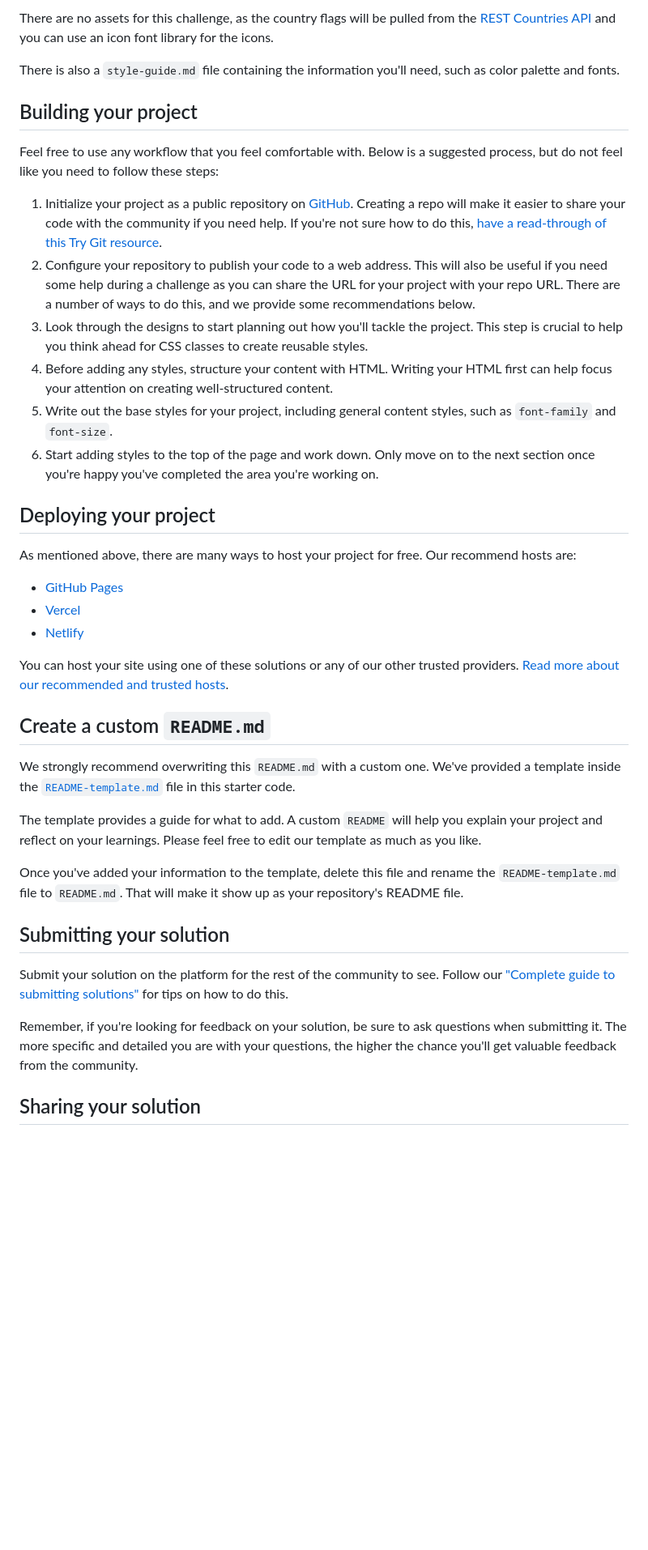
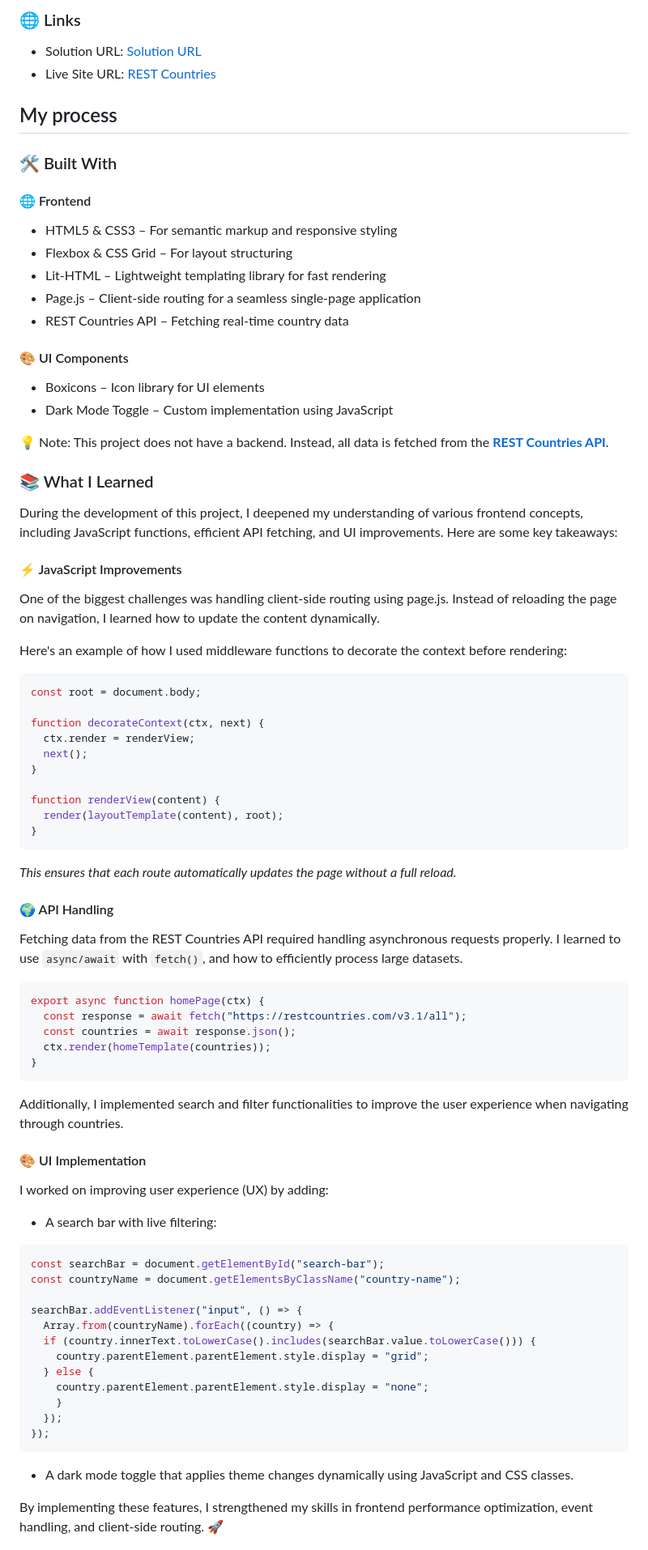
Before and after one commit to AydanKara/Frontend-Mentor-Challenges, a Markdown page: rest-countries-api-with-color-theme-switcher-master/README.md, the part around one of its changes. Shown at 81% size. Rendered like a GitHub page; blank space fills up the shorter version.

````diff
--- a/rest-countries-api-with-color-theme-switcher-master/README.md
+++ b/rest-countries-api-with-color-theme-switcher-master/README.md
@@ -41,42 +47,77 @@ If you would like the design files (we provide Sketch & Figma versions) to inspe
 
-There are no assets for this challenge, as the country flags will be pulled from the [REST Countries API](https://restcountries.com) and you can use an icon font library for the icons.
+### 🌐 Links
 
-There is also a `style-guide.md` file containing the information you'll need, such as color palette and fonts.
+- Solution URL: [Solution URL](https://www.frontendmentor.io/solutions/rest-countries-api-c3arCQFTon)
+- Live Site URL: [REST Countries](https://frontend-mentor-challenges-cxu6.vercel.app/)
 
-## Building your project
+## My process
 
-Feel free to use any workflow that you feel comfortable with. Below is a suggested process, but do not feel like you need to follow these steps:
+### 🛠️ Built With
 
-1. Initialize your project as a public repository on [GitHub](https://github.com/). Creating a repo will make it easier to share your code with the community if you need help. If you're not sure how to do this, [have a read-through of this Try Git resource](https://try.github.io/).
-2. Configure your repository to publish your code to a web address. This will also be useful if you need some help during a challenge as you can share the URL for your project with your repo URL. There are a number of ways to do this, and we provide some recommendations below.
-3. Look through the designs to start planning out how you'll tackle the project. This step is crucial to help you think ahead for CSS classes to create reusable styles.
-4. Before adding any styles, structure your content with HTML. Writing your HTML first can help focus your attention on creating well-structured content.
-5. Write out the base styles for your project, including general content styles, such as `font-family` and `font-size`.
-6. Start adding styles to the top of the page and work down. Only move on to the next section once you're happy you've completed the area you're working on.
+#### 🌐 Frontend
+  - HTML5 & CSS3 – For semantic markup and responsive styling
+  - Flexbox & CSS Grid – For layout structuring
+  - Lit-HTML – Lightweight templating library for fast rendering
+  - Page.js – Client-side routing for a seamless single-page application
+  - REST Countries API – Fetching real-time country data
+#### 🎨 UI Components
+  - Boxicons – Icon library for UI elements
+  - Dark Mode Toggle – Custom implementation using JavaScript
 
-## Deploying your project
+💡 Note: This project does not have a backend. Instead, all data is fetched from the **[REST Countries API](https://restcountries.com/#rest-countries)**.
 
-As mentioned above, there are many ways to host your project for free. Our recommend hosts are:
+### 📚 What I Learned
+During the development of this project, I deepened my understanding of various frontend concepts, including JavaScript functions, efficient API fetching, and UI improvements. Here are some key takeaways:
 
-- [GitHub Pages](https://pages.github.com/)
-- [Vercel](https://vercel.com/)
-- [Netlify](https://www.netlify.com/)
+#### ⚡ JavaScript Improvements
+One of the biggest challenges was handling client-side routing using page.js. Instead of reloading the page on navigation, I learned how to update the content dynamically.
 
-You can host your site using one of these solutions or any of our other trusted providers. [Read more about our recommended and trusted hosts](https://medium.com/frontend-mentor/frontend-mentor-trusted-hosting-providers-bf000dfebe).
+Here's an example of how I used middleware functions to decorate the context before rendering:
+```js
+const root = document.body;
 
-## Create a custom `README.md`
+function decorateContext(ctx, next) {
+  ctx.render = renderView;
+  next();
+}
 
-We strongly recommend overwriting this `README.md` with a custom one. We've provided a template inside the [`README-template.md`](./README-template.md) file in this starter code.
+function renderView(content) {
+  render(layoutTemplate(content), root);
+}
+```
+*This ensures that each route automatically updates the page without a full reload.*
 
-The template provides a guide for what to add. A custom `README` will help you explain your project and reflect on your learnings. Please feel free to edit our template as much as you like.
+#### 🌍 API Handling
+Fetching data from the REST Countries API required handling asynchronous requests properly. I learned to use `async/await` with `fetch()`, and how to efficiently process large datasets.
+```js
+export async function homePage(ctx) {
+  const response = await fetch("https://restcountries.com/v3.1/all");
+  const countries = await response.json();
+  ctx.render(homeTemplate(countries));
+}
+```
 
-Once you've added your information to the template, delete this file and rename the `README-template.md` file to `README.md`. That will make it show up as your repository's README file.
+Additionally, I implemented search and filter functionalities to improve the user experience when navigating through countries.
 
-## Submitting your solution
+#### 🎨 UI Implementation
+I worked on improving user experience (UX) by adding:
 
-Submit your solution on the platform for the rest of the community to see. Follow our ["Complete guide to submitting solutions"](https://medium.com/frontend-mentor/a-complete-guide-to-submitting-solutions-on-frontend-mentor-ac6384162248) for tips on how to do this.
+  - A search bar with live filtering:
+  ```js
+  const searchBar = document.getElementById("search-bar");
+  const countryName = document.getElementsByClassName("country-name");
 
-Remember, if you're looking for feedback on your solution, be sure to ask questions when submitting it. The more specific and detailed you are with your questions, the higher the chance you'll get valuable feedback from the community.
+  searchBar.addEventListener("input", () => {
+    Array.from(countryName).forEach((country) => {
+    if (country.innerText.toLowerCase().includes(searchBar.value.toLowerCase())) {
+      country.parentElement.parentElement.style.display = "grid";
+    } else {
+      country.parentElement.parentElement.style.display = "none";
+      }
+    });
+  });
+  ```
+  - A dark mode toggle that applies theme changes dynamically using JavaScript and CSS classes.
 
-## Sharing your solution
+By implementing these features, I strengthened my skills in frontend performance optimization, event handling, and client-side routing. 🚀
 
````
Also changed, not shown: other parts of rest-countries-api-with-color-theme-switcher-master/README.md (+60 -31 lines).
